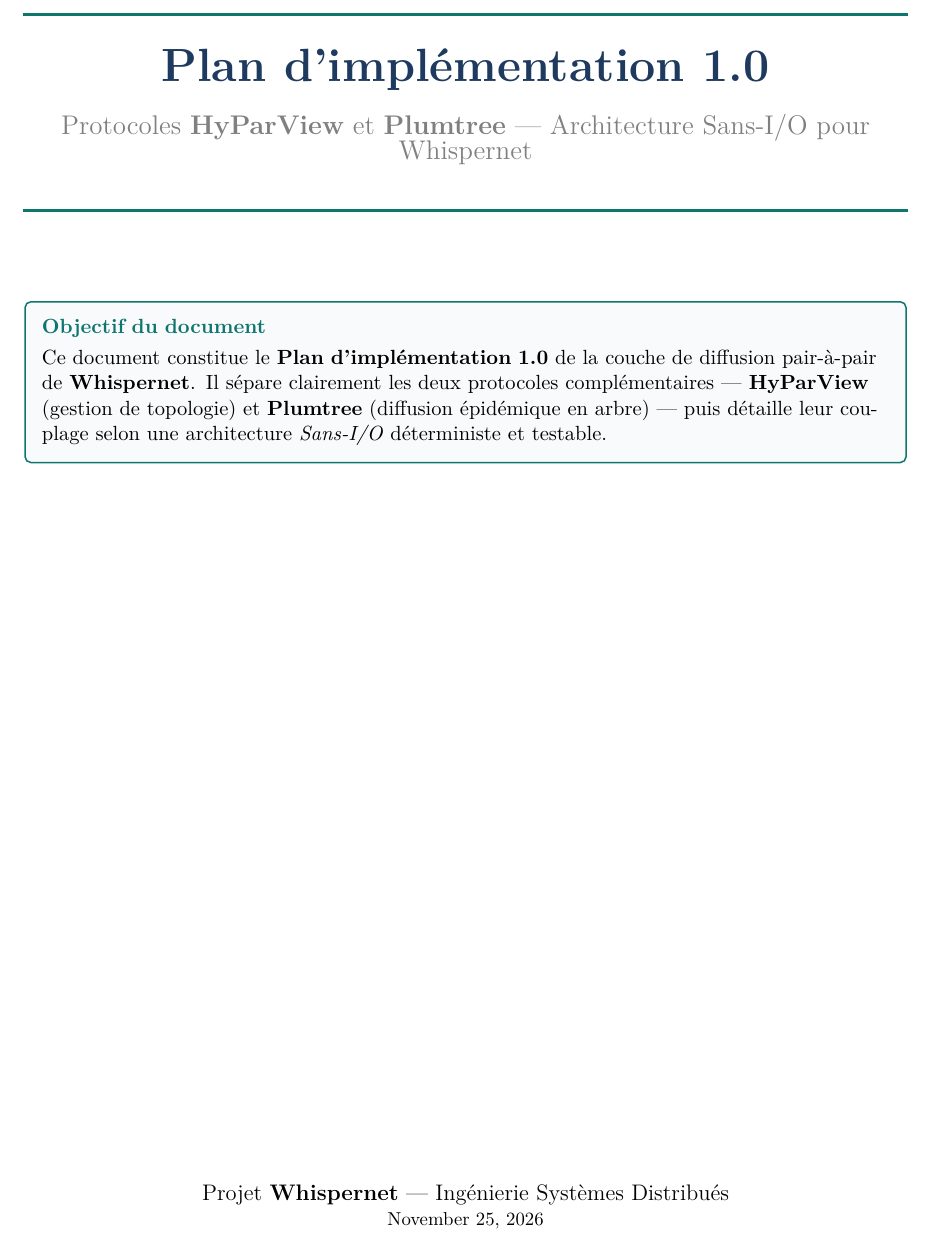
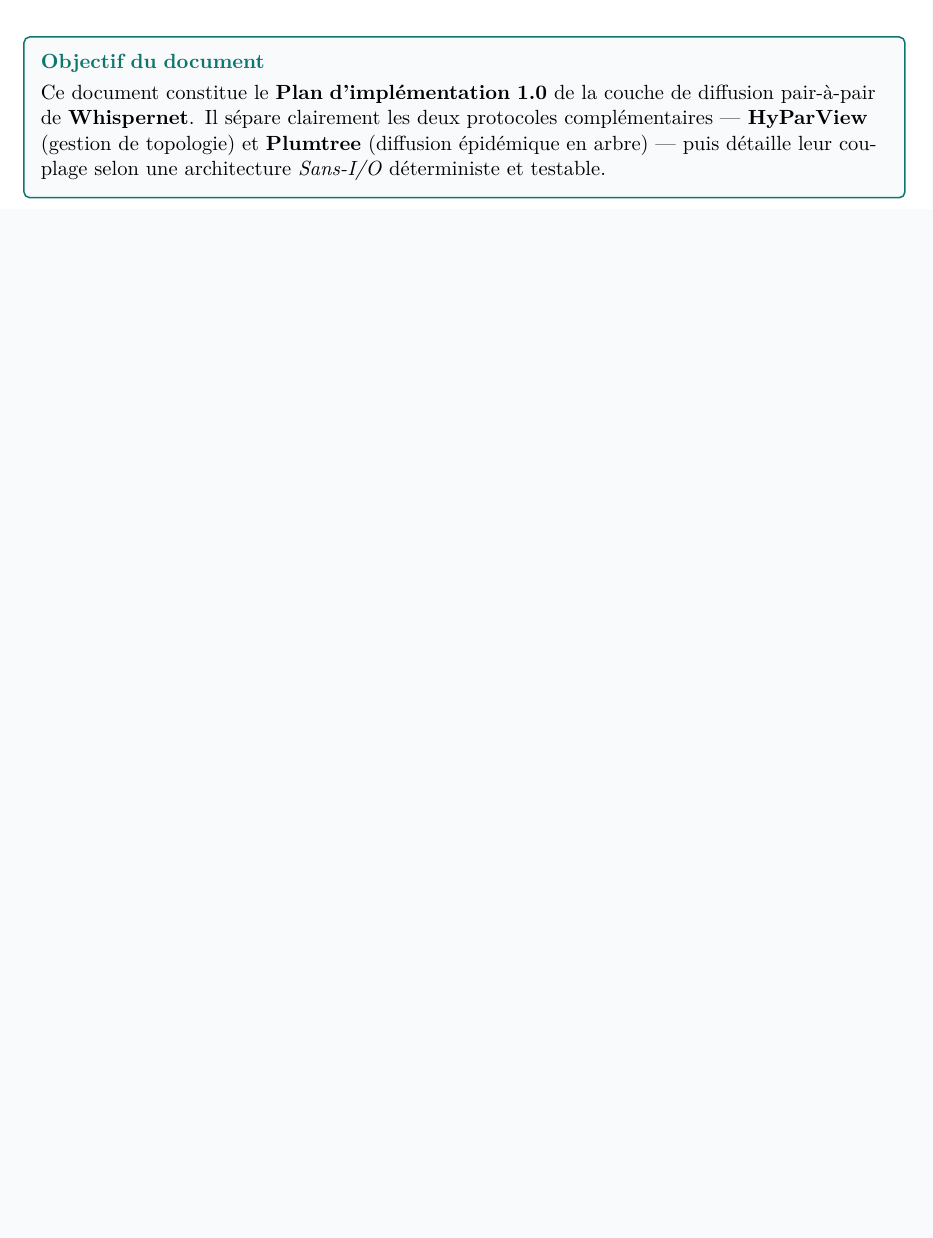
Before and after one commit to arvo-p/whispernet, a LaTeX document (Rapports/Plan_d_implementation_1.0.tex): part of page 1 of 12 before the commit and part of page 2 of 12 after it, cut at the place of the change, the shorter picture padded with empty space. Compiled offline with pdfLaTeX.

Commit message:
Plan d'implementation : cover

```diff
--- a/Rapports/Plan_d_implementation_1.0.tex
+++ b/Rapports/Plan_d_implementation_1.0.tex
@@ -5,6 +5,7 @@
 \usepackage{lmodern}
 \usepackage[margin=2.2cm,headheight=14pt]{geometry}
 \usepackage{xcolor}
+\usepackage{graphicx}
 \usepackage{amsmath,amssymb}
 \usepackage{booktabs}
 \usepackage{parskip}
@@ -91,11 +92,5 @@
 
 \begin{document}
 
-% Page de titre
+% Page de couverture (cover.png pleine page)
 \begin{titlepage}
-    \centering
-    \vspace*{1.5cm}
-    {\color{AccentTeal}\rule{\linewidth}{1.5pt}}\\[0.6cm]
-    {\Huge\bfseries\color{PrimaryBlue} Plan d'implémentation 1.0}\\[0.4cm]
-    {\Large\color{gray} Protocoles \textbf{HyParView} et \textbf{Plumtree} — Architecture Sans-I/O pour Whispernet}\\[0.5cm]
-    {\color{AccentTeal}\rule{\linewidth}{1.5pt}}\\[1.5cm]
@@ -102,12 +105,7 @@
 
-    \begin{pedagogie}{Objectif du document}
-        Ce document constitue le \textbf{Plan d'implémentation 1.0} de la couche de diffusion pair-à-pair de \textbf{Whispernet}. Il sépare clairement les deux protocoles complémentaires — \textbf{HyParView} (gestion de topologie) et \textbf{Plumtree} (diffusion épidémique en arbre) — puis détaille leur couplage selon une architecture \emph{Sans-I/O} déterministe et testable.
-    \end{pedagogie}
-
-    \vfill
-    {\large Projet \textbf{Whispernet} — Ingénierie Systèmes Distribués}\\
-    {\small \today}
-\end{titlepage}
+\begin{pedagogie}{Objectif du document}
+    Ce document constitue le \textbf{Plan d'implémentation 1.0} de la couche de diffusion pair-à-pair de \textbf{Whispernet}. Il sépare clairement les deux protocoles complémentaires — \textbf{HyParView} (gestion de topologie) et \textbf{Plumtree} (diffusion épidémique en arbre) — puis détaille leur couplage selon une architecture \emph{Sans-I/O} déterministe et testable.
+\end{pedagogie}
 
 \tableofcontents
 \newpage
```
Also changed, not shown: Rapports/Plan_d_implementation_1.0.pdf, Rapports/cover.png (added), Rapports/Plan_d_implementation_1.0.tex (8 more changed lines).
